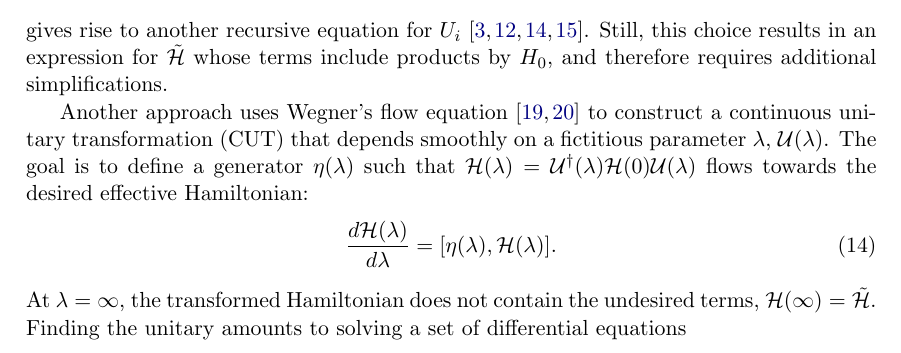
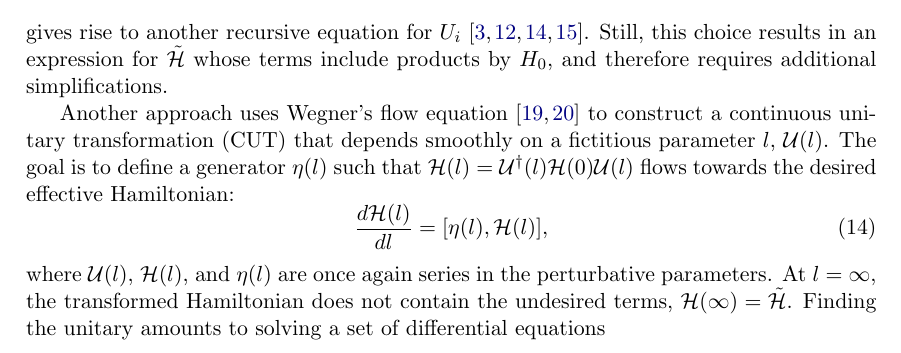
Before and after one commit to quantum-tinkerer/pymablock, a LaTeX document (paper/paper.tex, which reads paper/algorithm.tex): part of page 13 of 28 before the commit and part of page 13 of 29 after it, cut so that both start at the same text. Compiled offline with pdfLaTeX.

Commit message:
edit CUT

```diff
--- a/paper/algorithm.tex
+++ b/paper/algorithm.tex
@@ -134,14 +134,16 @@ gives rise to another recursive equation for $U_i$~\cite{Van_Vleck_1929, Lowdin_
 Still, this choice results in an expression for $\tilde{\mathcal{H}}$ whose terms include products by $H_0$, and therefore requires additional simplifications.
 
 \co{Continuous unitary transformations are another approach that relies on solving differential equations.}
-Another approach uses Wegner's flow equation~\cite{Wegner_1994,Kehrein_2007} to construct a continuous unitary transformation (CUT) that depends smoothly on a fictitious parameter $\lambda$, $\mathcal{U}(\lambda)$.
-The goal is to define a generator $\mathcal{\eta}(\lambda)$ such that $\mathcal{H}(\lambda) = \mathcal{U}^\dagger(\lambda) \mathcal{H}(0) \mathcal{U}(\lambda)$ flows towards the desired effective Hamiltonian:
+Another approach uses Wegner's flow equation~\cite{Wegner_1994,Kehrein_2007} to construct a continuous unitary transformation (CUT) that depends smoothly on a fictitious parameter $l$, $\mathcal{U}(l)$.
+The goal is to define a generator $\mathcal{\eta}(l)$ such that $\mathcal{H}(l) = \mathcal{U}^\dagger(l) \mathcal{H}(0) \mathcal{U}(l)$ flows towards the desired effective Hamiltonian:
 %
 \begin{equation}
-\frac{d\mathcal{H}(\lambda)}{d\lambda} = [\mathcal{\eta}(\lambda), \mathcal{H}(\lambda)].
+\label{eq:hamiltonian_flow}
+\frac{d\mathcal{H}(l)}{dl} = [\mathcal{\eta}(l), \mathcal{H}(l)],
 \end{equation}
 %
-At $\lambda = \infty$, the transformed Hamiltonian does not contain the undesired terms, $\mathcal{H}(\infty) = \tilde{\mathcal{H}}$.
+where $\mathcal{U}(l)$, $\mathcal{H}(l)$, and $\mathcal{\eta}(l)$ are once again series in the perturbative parameters.
+At $l = \infty$, the transformed Hamiltonian does not contain the undesired terms, $\mathcal{H}(\infty) = \tilde{\mathcal{H}}$.
 Finding the unitary amounts to solving a set of differential equations
 %
 \begin{equation}
```
Also changed, not shown: paper/algorithm.tex (11 more changed lines).
